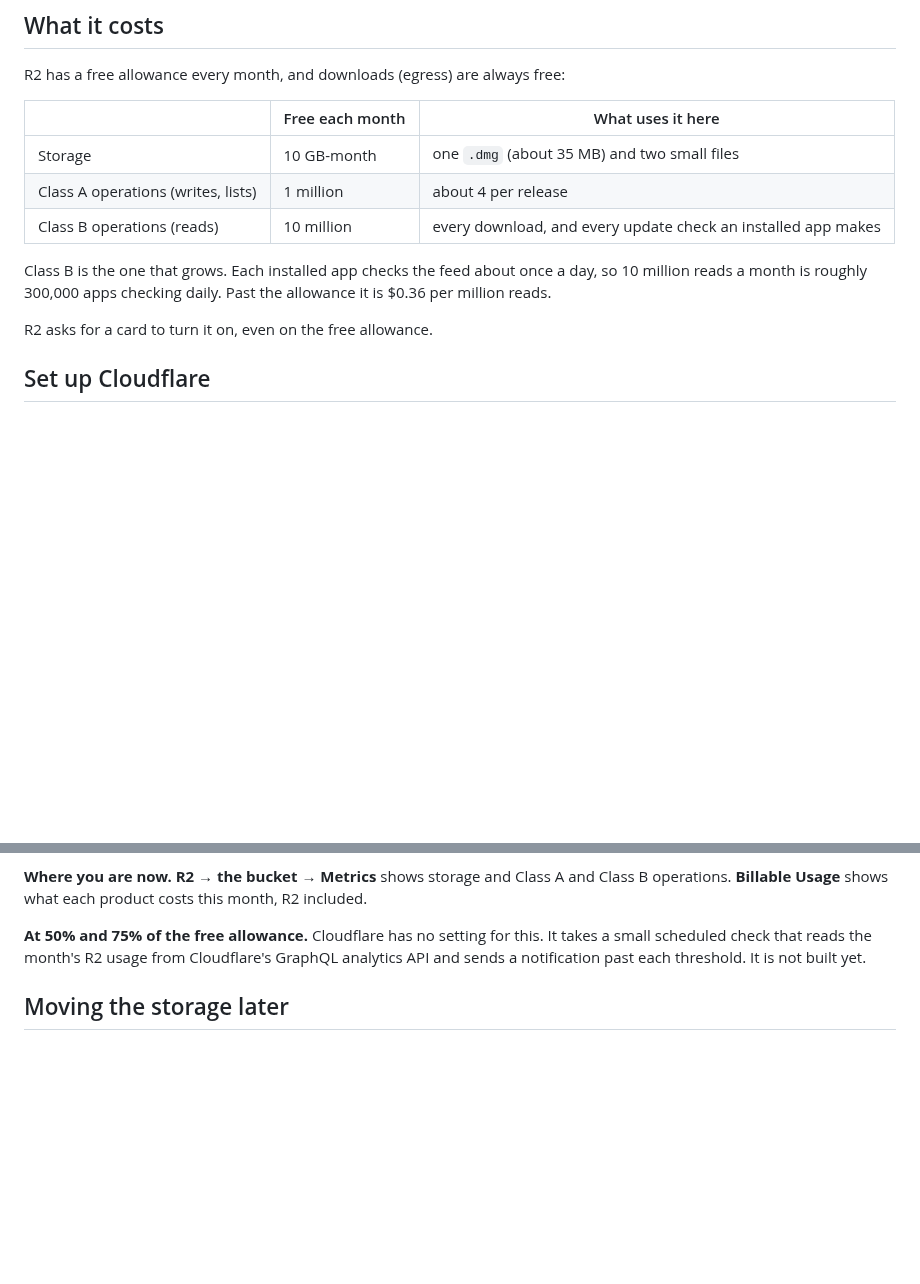
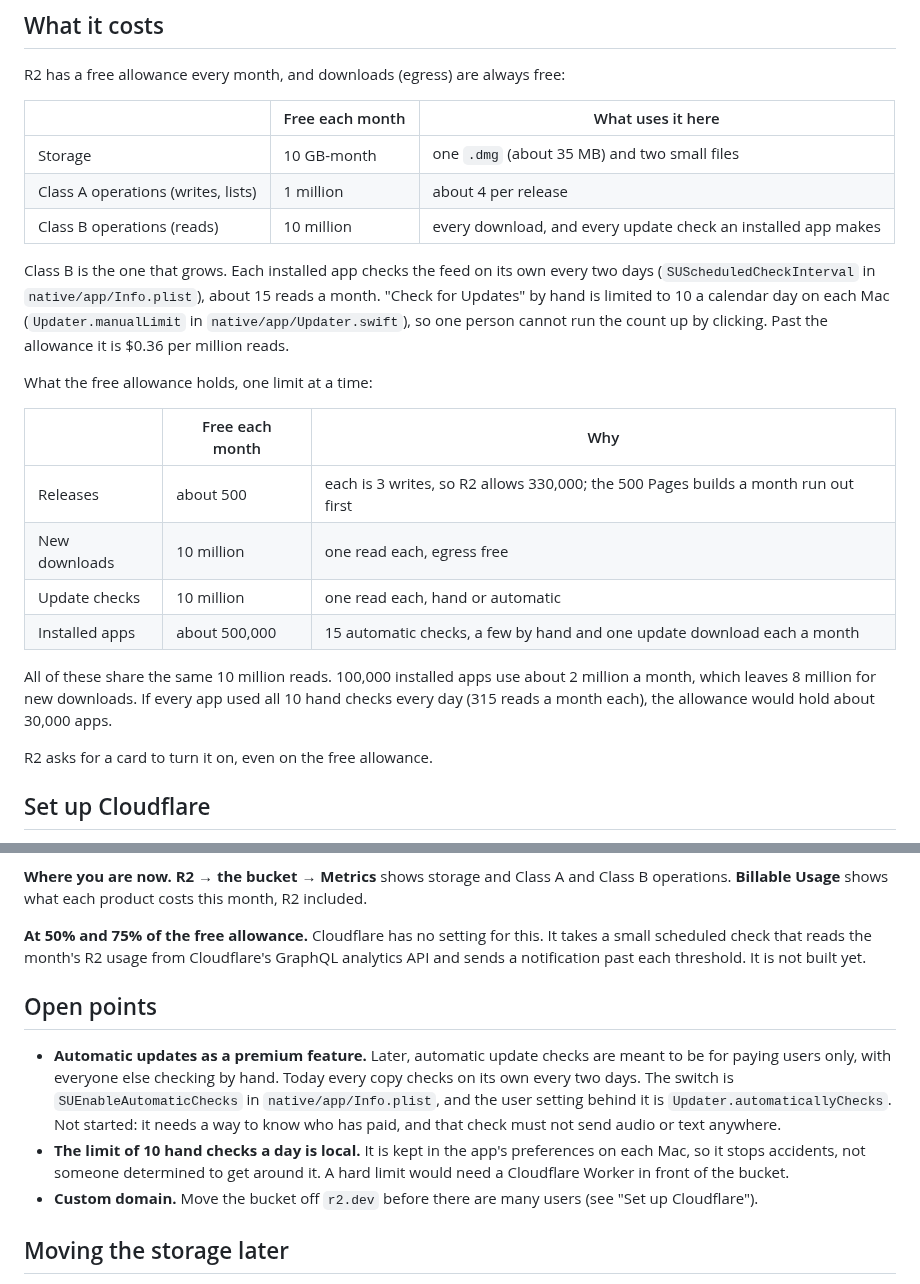
Before and after one commit to KrishOjha1810/dictator, a Markdown page: docs/cloudflare-r2.md, 2 parts joined by grey strips. Rendered like a GitHub page; blank space fills up the shorter version.

Commit message:
docs(docs): update check costs and open points for R2
- what the free allowance holds: releases, downloads, update checks, users
- the two-day interval and the 10-a-day hand check limit
- open points: automatic updates as a premium feature, the local limit, a custom domain

```diff
--- a/docs/cloudflare-r2.md
+++ b/docs/cloudflare-r2.md
@@ -15,9 +15,26 @@ R2 has a free allowance every month, and downloads (egress) are always free:
 | Class A operations (writes, lists) | 1 million | about 4 per release |
 | Class B operations (reads) | 10 million | every download, and every update check an installed app makes |
 
-Class B is the one that grows. Each installed app checks the feed about once a
-day, so 10 million reads a month is roughly 300,000 apps checking daily. Past
-the allowance it is $0.36 per million reads.
+Class B is the one that grows. Each installed app checks the feed on its own
+every two days (`SUScheduledCheckInterval` in `native/app/Info.plist`), about
+15 reads a month. "Check for Updates" by hand is limited to 10 a calendar day
+on each Mac (`Updater.manualLimit` in `native/app/Updater.swift`), so one
+person cannot run the count up by clicking. Past the allowance it is $0.36 per
+million reads.
+
+What the free allowance holds, one limit at a time:
+
+| | Free each month | Why |
+|---|---|---|
+| Releases | about 500 | each is 3 writes, so R2 allows 330,000; the 500 Pages builds a month run out first |
+| New downloads | 10 million | one read each, egress free |
+| Update checks | 10 million | one read each, hand or automatic |
+| Installed apps | about 500,000 | 15 automatic checks, a few by hand and one update download each a month |
+
+All of these share the same 10 million reads. 100,000 installed apps use
+about 2 million a month, which leaves 8 million for new downloads. If every
+app used all 10 hand checks every day (315 reads a month each), the allowance
+would hold about 30,000 apps.
 
 R2 asks for a card to turn it on, even on the free allowance.
 
@@ -120,6 +137,21 @@ It takes a small scheduled check that reads the month's R2 usage from
 Cloudflare's GraphQL analytics API and sends a notification past each
 threshold. It is not built yet.
 
+## Open points
+
+- **Automatic updates as a premium feature.** Later, automatic update checks
+  are meant to be for paying users only, with everyone else checking by hand.
+  Today every copy checks on its own every two days. The switch is
+  `SUEnableAutomaticChecks` in `native/app/Info.plist`, and the user setting
+  behind it is `Updater.automaticallyChecks`. Not started: it needs a way to
+  know who has paid, and that check must not send audio or text anywhere.
+- **The limit of 10 hand checks a day is local.** It is kept in the app's
+  preferences on each Mac, so it stops accidents, not someone determined to
+  get around it. A hard limit would need a Cloudflare Worker in front of the
+  bucket.
+- **Custom domain.** Move the bucket off `r2.dev` before there are many users
+  (see "Set up Cloudflare").
+
 ## Moving the storage later
 
 `tools/publish_r2.sh` uploads with the S3 protocol, so any S3-compatible
```
Also changed, not shown: docs/releasing.md (+5 -2 lines).
